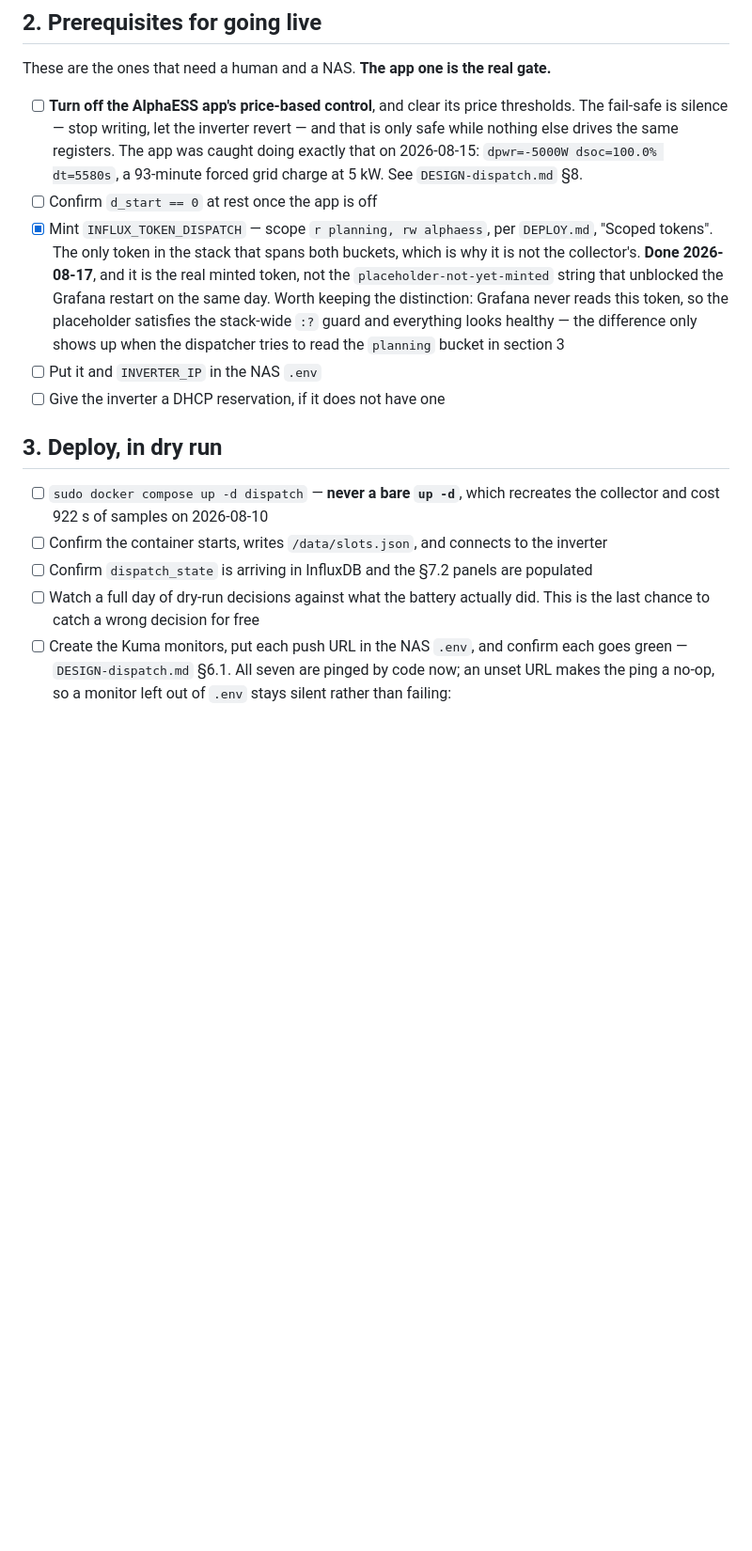
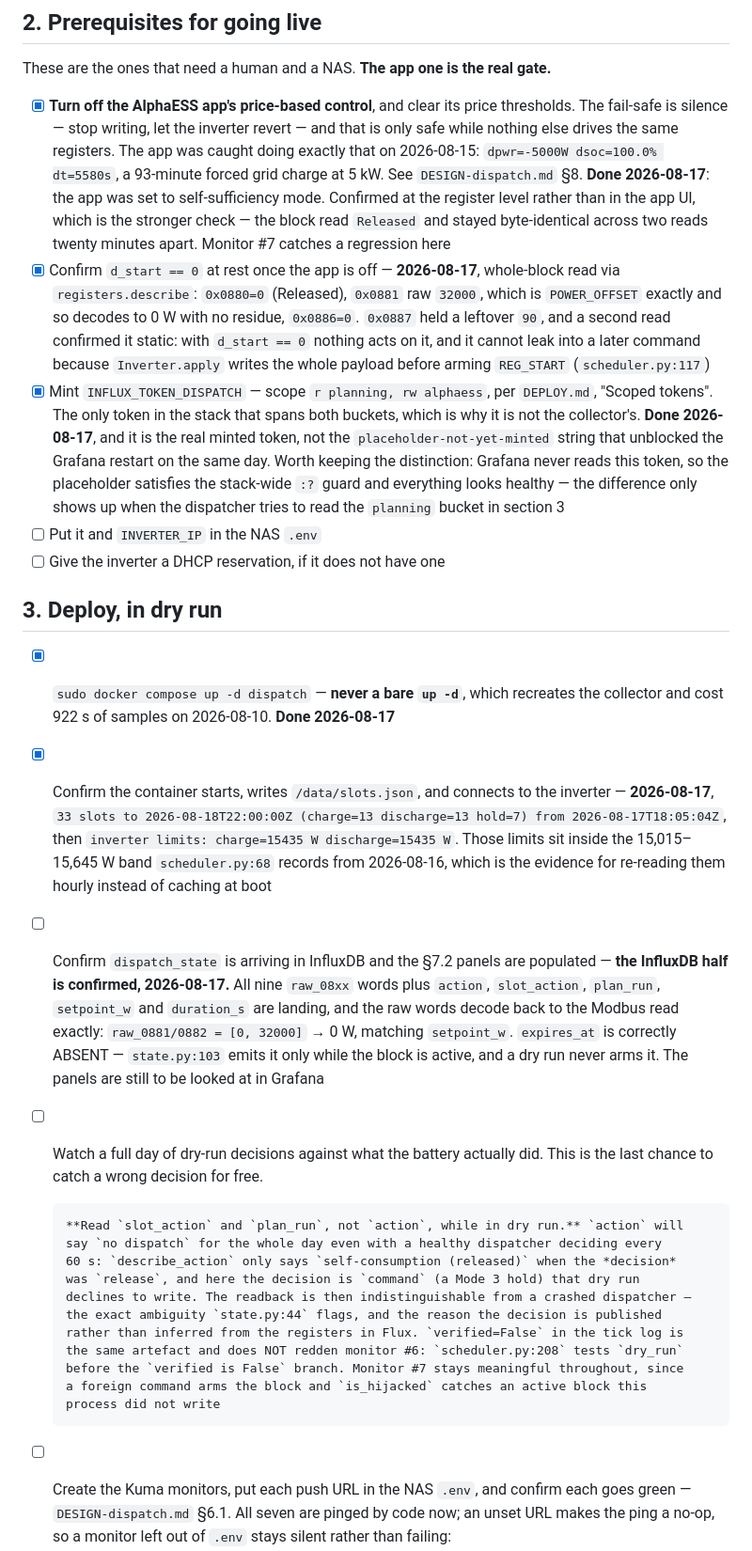
Before and after one commit to sandeepthukral/alphaess-collector, a Markdown page: DISPATCH-GOLIVE.md, the part around the change. Shown at 94% size. GitHub-like rendering; blank space fills up the shorter version.

Commit message:
Record the dry-run deploy, and what the panels will lie about
Section 2's app gate and `d_start == 0` are both confirmed, at the register
level rather than in the app UI: the block read Released and stayed
byte-identical across two reads twenty minutes apart.

Section 3's first two boxes are done. The third is left open on purpose --
InfluxDB is confirmed and the Grafana panels are not yet looked at, and
ticking both halves of that box would lose the difference.

The note under the full-day watch is the part worth keeping. `action` reads
`no dispatch` for the entire dry run even with a healthy dispatcher: the
decision is `command`, dry run declines to write it, and the readback is then
indistinguishable from a crashed dispatcher. Anyone watching that panel for a
day without knowing this concludes the dispatcher is dead. Same for
`verified=False` in the tick log, which does not redden monitor #6.

Co-Authored-By: Claude Opus 5 <noreply@anthropic.com>
Claude-Session: https://claude.ai/code/session_01TDvatk4jiVTgLYo1ggRCmN

```diff
--- a/DISPATCH-GOLIVE.md
+++ b/DISPATCH-GOLIVE.md
@@ -91,12 +91,20 @@ lands in `battery-planning`, not here.
 
 These are the ones that need a human and a NAS. **The app one is the real gate.**
 
-- [ ] **Turn off the AlphaESS app's price-based control**, and clear its price thresholds.
+- [x] **Turn off the AlphaESS app's price-based control**, and clear its price thresholds.
       The fail-safe is silence — stop writing, let the inverter revert — and that is only
       safe while nothing else drives the same registers. The app was caught doing exactly
       that on 2026-08-15: `dpwr=-5000W dsoc=100.0% dt=5580s`, a 93-minute forced grid charge
-      at 5 kW. See `DESIGN-dispatch.md` §8.
-- [ ] Confirm `d_start == 0` at rest once the app is off
+      at 5 kW. See `DESIGN-dispatch.md` §8. **Done 2026-08-17**: the app was set to
+      self-sufficiency mode. Confirmed at the register level rather than in the app UI,
+      which is the stronger check — the block read `Released` and stayed byte-identical
+      across two reads twenty minutes apart. Monitor #7 catches a regression here
+- [x] Confirm `d_start == 0` at rest once the app is off — **2026-08-17**, whole-block read
+      via `registers.describe`: `0x0880=0` (Released), `0x0881` raw `32000`, which is
+      `POWER_OFFSET` exactly and so decodes to 0 W with no residue, `0x0886=0`.
+      `0x0887` held a leftover `90`, and a second read confirmed it static: with
+      `d_start == 0` nothing acts on it, and it cannot leak into a later command because
+      `Inverter.apply` writes the whole payload before arming `REG_START` (`scheduler.py:117`)
 - [x] Mint `INFLUX_TOKEN_DISPATCH` — scope `r planning, rw alphaess`, per `DEPLOY.md`,
       "Scoped tokens". The only token in the stack that spans both buckets, which is why it
       is not the collector's. **Done 2026-08-17**, and it is the real minted token, not the
@@ -109,12 +117,34 @@ These are the ones that need a human and a NAS. **The app one is the real gate.*
 
 ## 3. Deploy, in dry run
 
-- [ ] `sudo docker compose up -d dispatch` — **never a bare `up -d`**, which recreates the
-      collector and cost 922 s of samples on 2026-08-10
-- [ ] Confirm the container starts, writes `/data/slots.json`, and connects to the inverter
-- [ ] Confirm `dispatch_state` is arriving in InfluxDB and the §7.2 panels are populated
+- [x] `sudo docker compose up -d dispatch` — **never a bare `up -d`**, which recreates the
+      collector and cost 922 s of samples on 2026-08-10. **Done 2026-08-17**
+- [x] Confirm the container starts, writes `/data/slots.json`, and connects to the inverter —
+      **2026-08-17**, `33 slots to 2026-08-18T22:00:00Z (charge=13 discharge=13 hold=7) from
+      2026-08-17T18:05:04Z`, then `inverter limits: charge=15435 W discharge=15435 W`. Those
+      limits sit inside the 15,015–15,645 W band `scheduler.py:68` records from 2026-08-16,
+      which is the evidence for re-reading them hourly instead of caching at boot
+- [ ] Confirm `dispatch_state` is arriving in InfluxDB and the §7.2 panels are populated —
+      **the InfluxDB half is confirmed, 2026-08-17.** All nine `raw_08xx` words plus
+      `action`, `slot_action`, `plan_run`, `setpoint_w` and `duration_s` are landing, and
+      the raw words decode back to the Modbus read exactly: `raw_0881/0882 = [0, 32000]` →
+      0 W, matching `setpoint_w`. `expires_at` is correctly ABSENT — `state.py:103` emits it
+      only while the block is active, and a dry run never arms it. The panels are still to
+      be looked at in Grafana
 - [ ] Watch a full day of dry-run decisions against what the battery actually did. This is
-      the last chance to catch a wrong decision for free
+      the last chance to catch a wrong decision for free.
+
+      **Read `slot_action` and `plan_run`, not `action`, while in dry run.** `action` will
+      say `no dispatch` for the whole day even with a healthy dispatcher deciding every
+      60 s: `describe_action` only says `self-consumption (released)` when the *decision*
+      was `release`, and here the decision is `command` (a Mode 3 hold) that dry run
+      declines to write. The readback is then indistinguishable from a crashed dispatcher —
+      the exact ambiguity `state.py:44` flags, and the reason the decision is published
+      rather than inferred from the registers in Flux. `verified=False` in the tick log is
+      the same artefact and does NOT redden monitor #6: `scheduler.py:208` tests `dry_run`
+      before the `verified is False` branch. Monitor #7 stays meaningful throughout, since
+      a foreign command arms the block and `is_hijacked` catches an active block this
+      process did not write
 - [ ] Create the Kuma monitors, put each push URL in the NAS `.env`, and confirm each goes
       green — `DESIGN-dispatch.md` §6.1. All seven are pinged by code now; an unset URL makes
       the ping a no-op, so a monitor left out of `.env` stays silent rather than failing:
```
